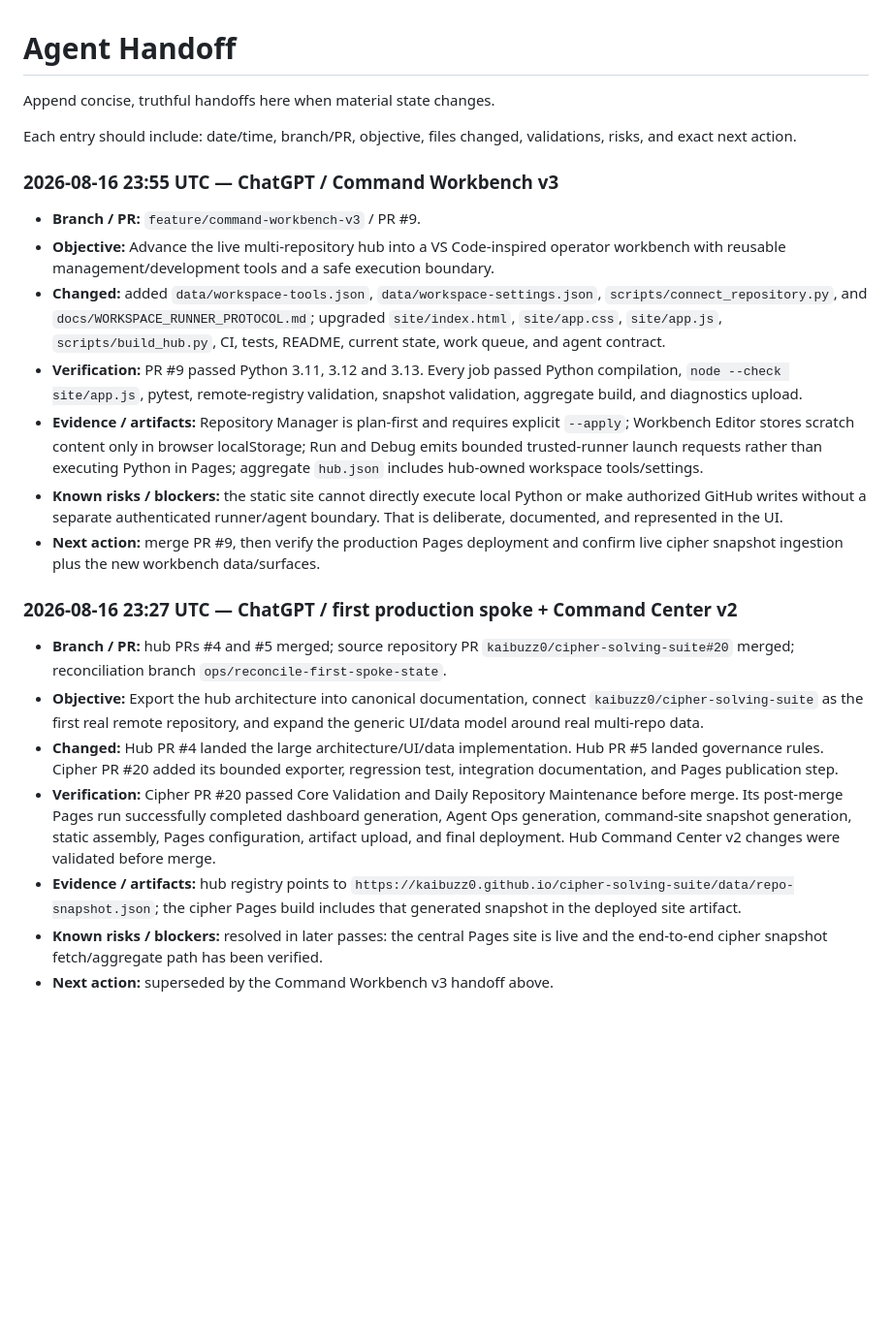
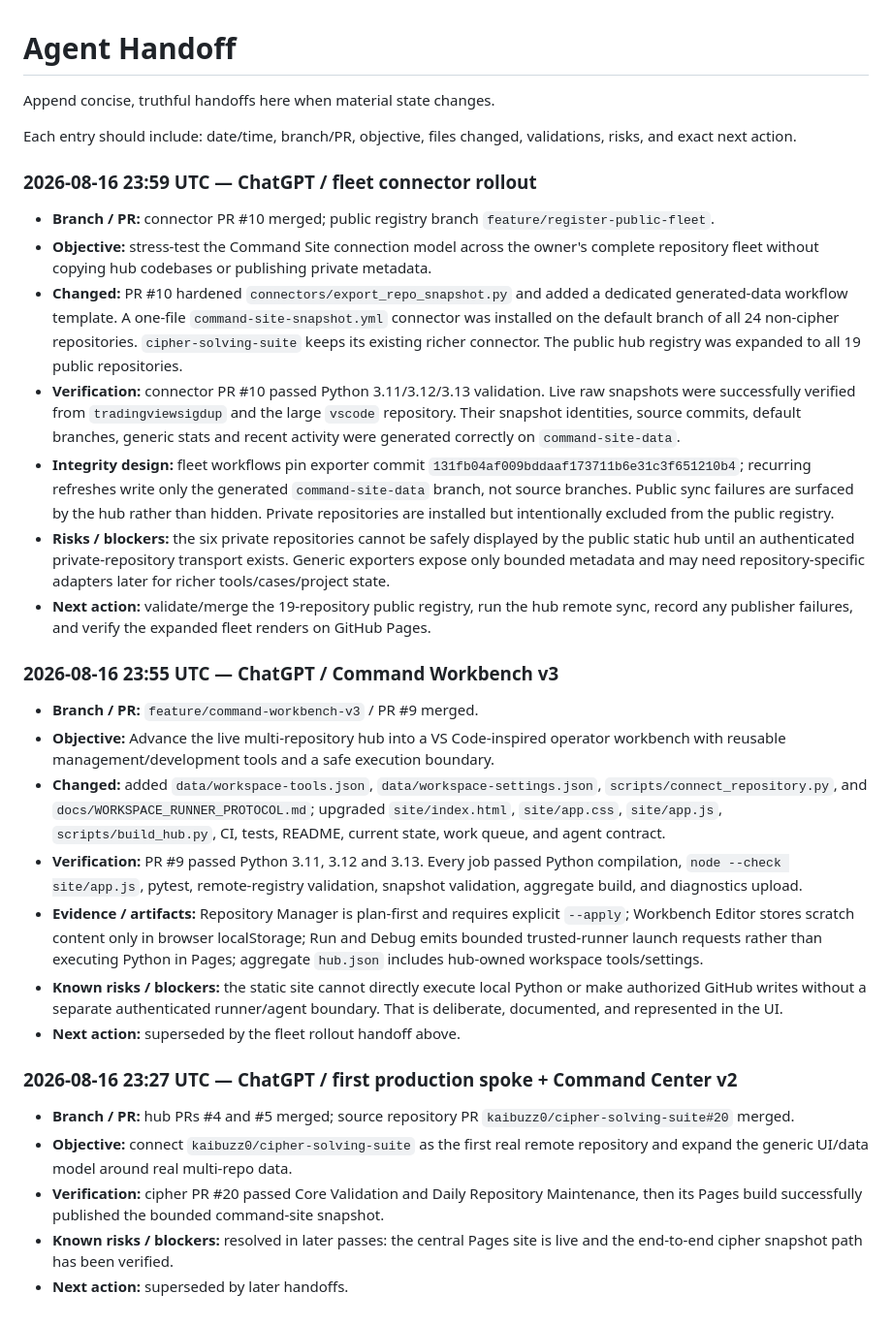
Before and after one commit to kaibuzz0/Git-hub-command-site, a Markdown page: docs/AGENT_HANDOFF.md, the part around the change. Shown at 97% size. Rendered like a GitHub page; blank space fills up the shorter version.

Commit message:
Ops: hand off public fleet integration

```diff
--- a/docs/AGENT_HANDOFF.md
+++ b/docs/AGENT_HANDOFF.md
@@ -4,20 +4,27 @@ Append concise, truthful handoffs here when material state changes.
 
 Each entry should include: date/time, branch/PR, objective, files changed, validations, risks, and exact next action.
 
+### 2026-08-16 23:59 UTC — ChatGPT / fleet connector rollout
+- **Branch / PR:** connector PR #10 merged; public registry branch `feature/register-public-fleet`.
+- **Objective:** stress-test the Command Site connection model across the owner's complete repository fleet without copying hub codebases or publishing private metadata.
+- **Changed:** PR #10 hardened `connectors/export_repo_snapshot.py` and added a dedicated generated-data workflow template. A one-file `command-site-snapshot.yml` connector was installed on the default branch of all 24 non-cipher repositories. `cipher-solving-suite` keeps its existing richer connector. The public hub registry was expanded to all 19 public repositories.
+- **Verification:** connector PR #10 passed Python 3.11/3.12/3.13 validation. Live raw snapshots were successfully verified from `tradingviewsigdup` and the large `vscode` repository. Their snapshot identities, source commits, default branches, generic stats and recent activity were generated correctly on `command-site-data`.
+- **Integrity design:** fleet workflows pin exporter commit `131fb04af009bddaaf173711b6e31c3f651210b4`; recurring refreshes write only the generated `command-site-data` branch, not source branches. Public sync failures are surfaced by the hub rather than hidden. Private repositories are installed but intentionally excluded from the public registry.
+- **Risks / blockers:** the six private repositories cannot be safely displayed by the public static hub until an authenticated private-repository transport exists. Generic exporters expose only bounded metadata and may need repository-specific adapters later for richer tools/cases/project state.
+- **Next action:** validate/merge the 19-repository public registry, run the hub remote sync, record any publisher failures, and verify the expanded fleet renders on GitHub Pages.
+
 ### 2026-08-16 23:55 UTC — ChatGPT / Command Workbench v3
-- **Branch / PR:** `feature/command-workbench-v3` / PR #9.
+- **Branch / PR:** `feature/command-workbench-v3` / PR #9 merged.
 - **Objective:** Advance the live multi-repository hub into a VS Code-inspired operator workbench with reusable management/development tools and a safe execution boundary.
 - **Changed:** added `data/workspace-tools.json`, `data/workspace-settings.json`, `scripts/connect_repository.py`, and `docs/WORKSPACE_RUNNER_PROTOCOL.md`; upgraded `site/index.html`, `site/app.css`, `site/app.js`, `scripts/build_hub.py`, CI, tests, README, current state, work queue, and agent contract.
 - **Verification:** PR #9 passed Python 3.11, 3.12 and 3.13. Every job passed Python compilation, `node --check site/app.js`, pytest, remote-registry validation, snapshot validation, aggregate build, and diagnostics upload.
 - **Evidence / artifacts:** Repository Manager is plan-first and requires explicit `--apply`; Workbench Editor stores scratch content only in browser localStorage; Run and Debug emits bounded trusted-runner launch requests rather than executing Python in Pages; aggregate `hub.json` includes hub-owned workspace tools/settings.
 - **Known risks / blockers:** the static site cannot directly execute local Python or make authorized GitHub writes without a separate authenticated runner/agent boundary. That is deliberate, documented, and represented in the UI.
-- **Next action:** merge PR #9, then verify the production Pages deployment and confirm live cipher snapshot ingestion plus the new workbench data/surfaces.
+- **Next action:** superseded by the fleet rollout handoff above.
 
 ### 2026-08-16 23:27 UTC — ChatGPT / first production spoke + Command Center v2
-- **Branch / PR:** hub PRs #4 and #5 merged; source repository PR `kaibuzz0/cipher-solving-suite#20` merged; reconciliation branch `ops/reconcile-first-spoke-state`.
-- **Objective:** Export the hub architecture into canonical documentation, connect `kaibuzz0/cipher-solving-suite` as the first real remote repository, and expand the generic UI/data model around real multi-repo data.
-- **Changed:** Hub PR #4 landed the large architecture/UI/data implementation. Hub PR #5 landed governance rules. Cipher PR #20 added its bounded exporter, regression test, integration documentation, and Pages publication step.
-- **Verification:** Cipher PR #20 passed Core Validation and Daily Repository Maintenance before merge. Its post-merge Pages run successfully completed dashboard generation, Agent Ops generation, command-site snapshot generation, static assembly, Pages configuration, artifact upload, and final deployment. Hub Command Center v2 changes were validated before merge.
-- **Evidence / artifacts:** hub registry points to `https://kaibuzz0.github.io/cipher-solving-suite/data/repo-snapshot.json`; the cipher Pages build includes that generated snapshot in the deployed site artifact.
-- **Known risks / blockers:** resolved in later passes: the central Pages site is live and the end-to-end cipher snapshot fetch/aggregate path has been verified.
-- **Next action:** superseded by the Command Workbench v3 handoff above.
+- **Branch / PR:** hub PRs #4 and #5 merged; source repository PR `kaibuzz0/cipher-solving-suite#20` merged.
+- **Objective:** connect `kaibuzz0/cipher-solving-suite` as the first real remote repository and expand the generic UI/data model around real multi-repo data.
+- **Verification:** cipher PR #20 passed Core Validation and Daily Repository Maintenance, then its Pages build successfully published the bounded command-site snapshot.
+- **Known risks / blockers:** resolved in later passes: the central Pages site is live and the end-to-end cipher snapshot path has been verified.
+- **Next action:** superseded by later handoffs.
```
